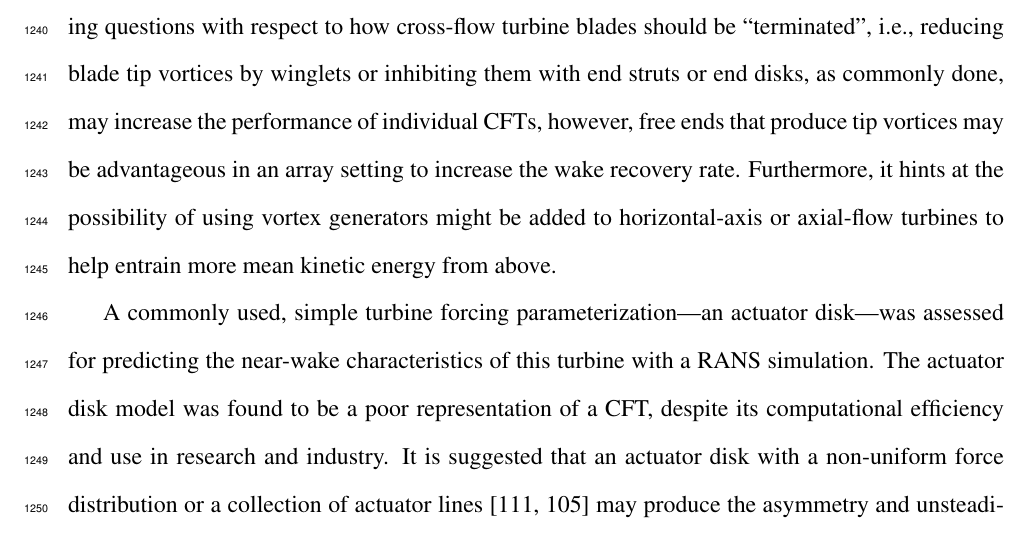
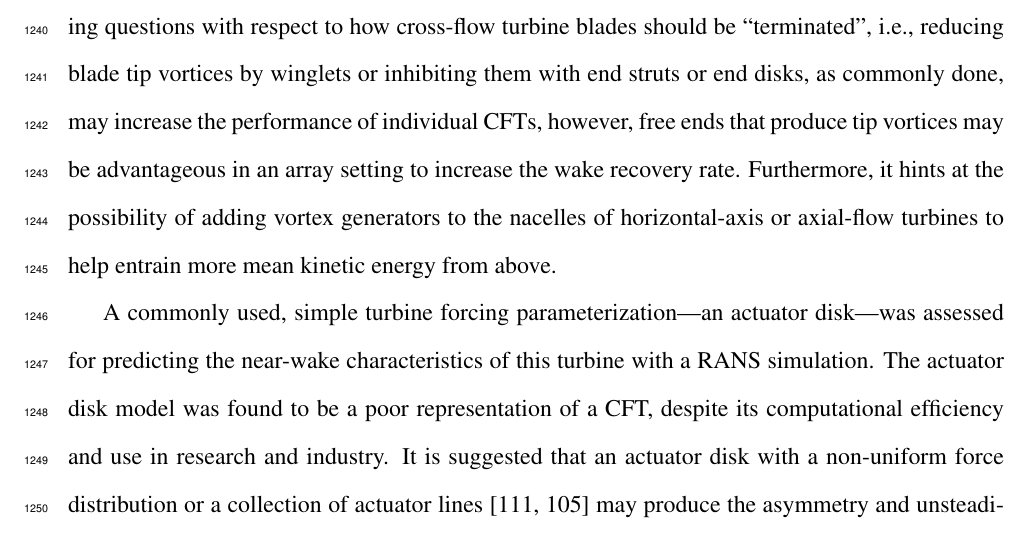
Before and after one commit to petebachant/PhD-thesis, a LaTeX thesis (thesis.tex, which reads chapters/RVAT-baseline.tex): part of page 63 of 128, cut so that both start at the same text. Compiled offline with pdfLaTeX.

Commit message:
Better wording for vortex generator idea

```diff
--- a/chapters/RVAT-baseline.tex
+++ b/chapters/RVAT-baseline.tex
@@ -876,8 +876,8 @@ questions with respect to how cross-flow turbine blades should be
 with end struts or end disks, as commonly done, may increase the performance of
 individual CFTs, however, free ends that produce tip vortices may be
 advantageous in an array setting to increase the wake recovery rate.
-Furthermore, it hints at the possibility of using vortex generators might be
-added to horizontal-axis or axial-flow turbines to help entrain more mean
+Furthermore, it hints at the possibility of adding vortex generators to the
+nacelles of horizontal-axis or axial-flow turbines to help entrain more mean
 kinetic energy from above.
 
 A commonly used, simple turbine forcing parameterization---an actuator
```
